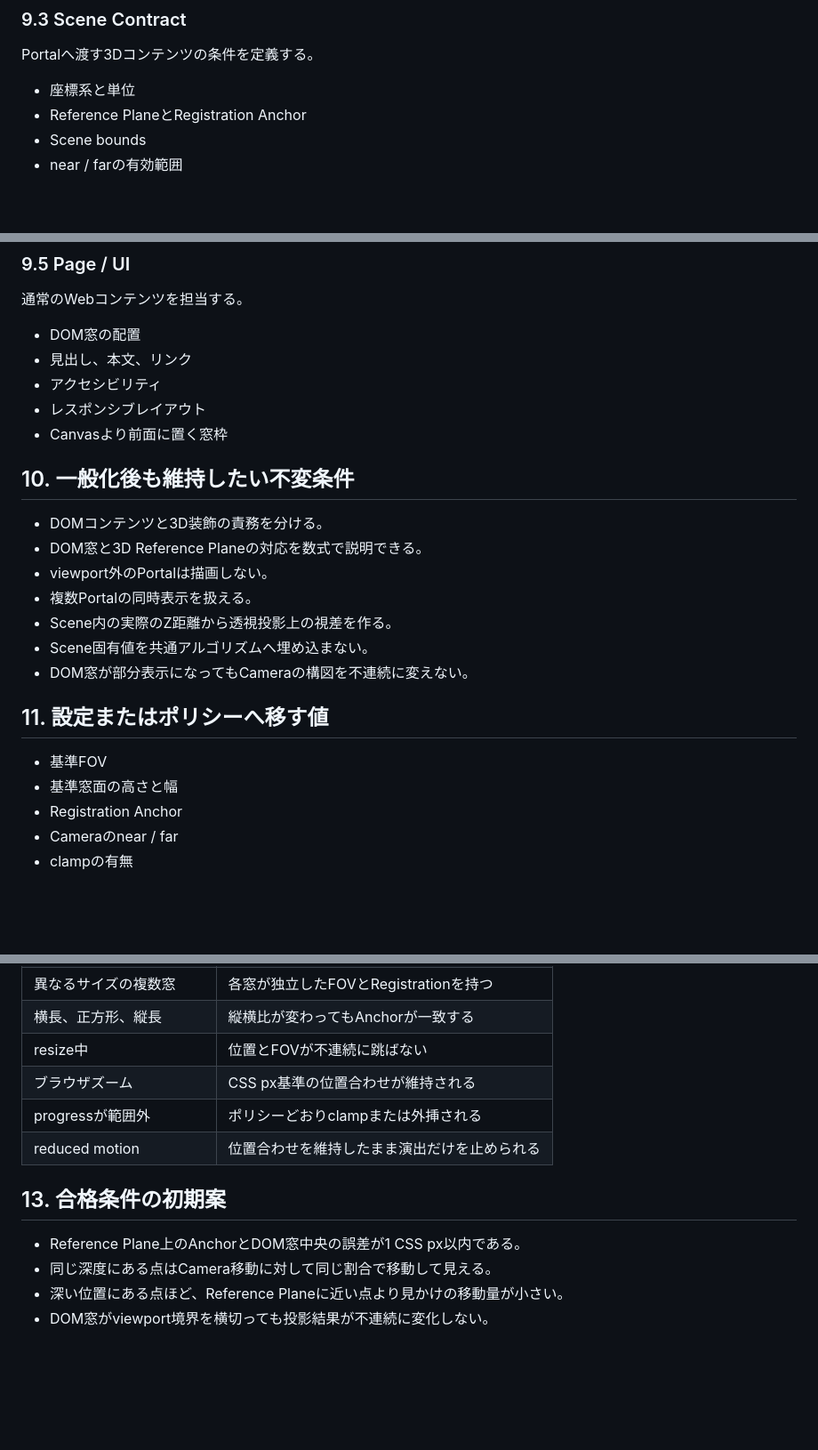
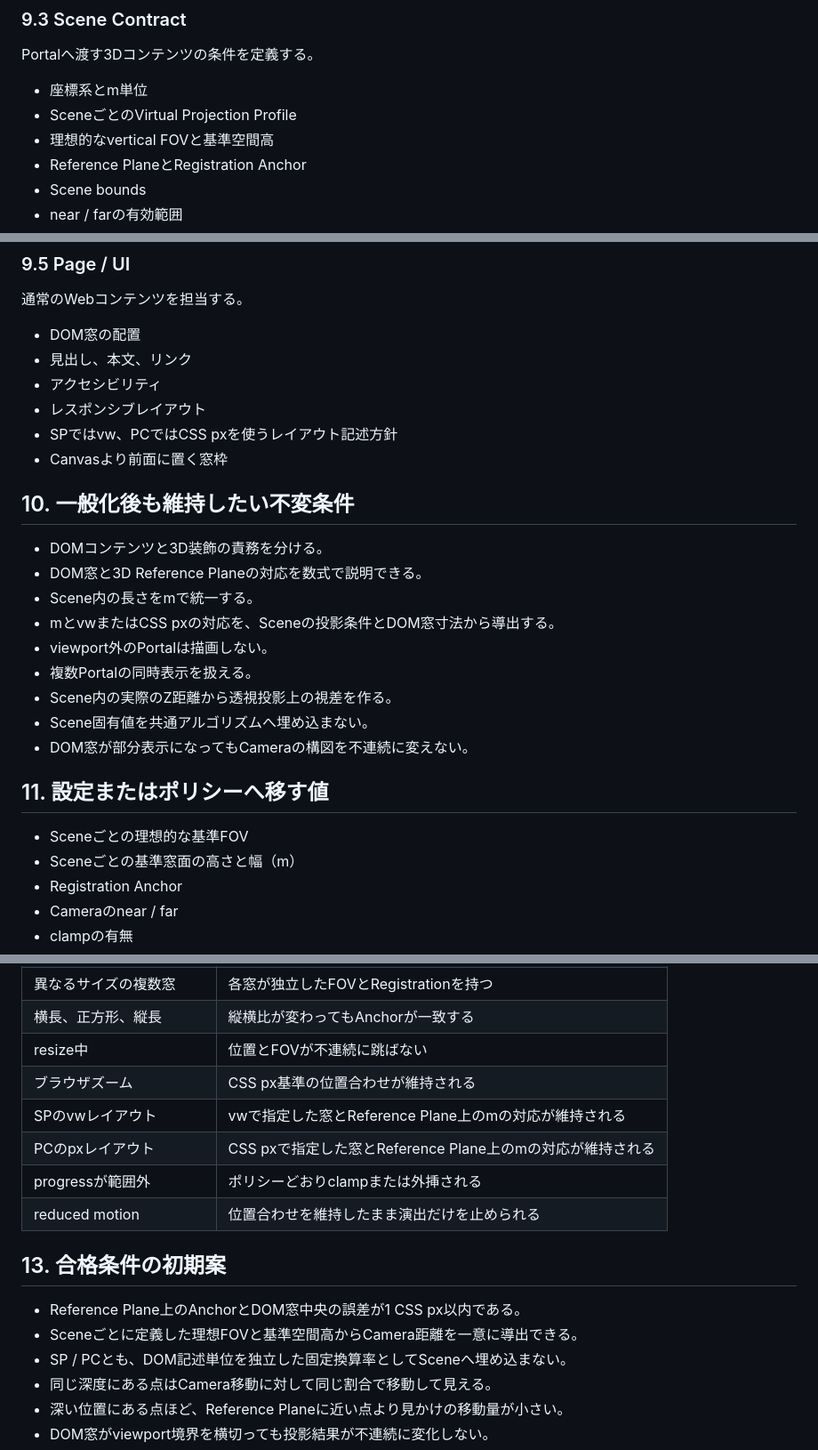
Before and after one commit to novogrammer/parallax-portal-study, a Markdown page: docs/algorithm-overview.md, 3 parts joined by grey strips. Shown at 89% size. Rendered like a GitHub page; blank space fills up the shorter version.

```diff
--- a/docs/algorithm-overview.md
+++ b/docs/algorithm-overview.md
@@ -218,7 +250,9 @@ Registrationへ加える演出を担当する。
 
 Portalへ渡す3Dコンテンツの条件を定義する。
 
-- 座標系と単位
+- 座標系とm単位
+- SceneごとのVirtual Projection Profile
+- 理想的なvertical FOVと基準空間高
 - Reference PlaneとRegistration Anchor
 - Scene bounds
 - near / farの有効範囲
@@ -248,12 +282,15 @@ Portalへ渡す3Dコンテンツの条件を定義する。
 - 見出し、本文、リンク
 - アクセシビリティ
 - レスポンシブレイアウト
+- SPではvw、PCではCSS pxを使うレイアウト記述方針
 - Canvasより前面に置く窓枠
 
 ## 10. 一般化後も維持したい不変条件
 
 - DOMコンテンツと3D装飾の責務を分ける。
 - DOM窓と3D Reference Planeの対応を数式で説明できる。
+- Scene内の長さをmで統一する。
+- mとvwまたはCSS pxの対応を、Sceneの投影条件とDOM窓寸法から導出する。
 - viewport外のPortalは描画しない。
 - 複数Portalの同時表示を扱える。
 - Scene内の実際のZ距離から透視投影上の視差を作る。
@@ -262,8 +299,8 @@ Portalへ渡す3Dコンテンツの条件を定義する。
 
 ## 11. 設定またはポリシーへ移す値
 
-- 基準FOV
-- 基準窓面の高さと幅
+- Sceneごとの理想的な基準FOV
+- Sceneごとの基準窓面の高さと幅（m）
 - Registration Anchor
 - Cameraのnear / far
 - clampの有無
@@ -290,12 +327,16 @@ Portalへ渡す3Dコンテンツの条件を定義する。
 | 横長、正方形、縦長 | 縦横比が変わってもAnchorが一致する |
 | resize中 | 位置とFOVが不連続に跳ばない |
 | ブラウザズーム | CSS px基準の位置合わせが維持される |
+| SPのvwレイアウト | vwで指定した窓とReference Plane上のmの対応が維持される |
+| PCのpxレイアウト | CSS pxで指定した窓とReference Plane上のmの対応が維持される |
 | progressが範囲外 | ポリシーどおりclampまたは外挿される |
 | reduced motion | 位置合わせを維持したまま演出だけを止められる |
 
 ## 13. 合格条件の初期案
 
 - Reference Plane上のAnchorとDOM窓中央の誤差が1 CSS px以内である。
+- Sceneごとに定義した理想FOVと基準空間高からCamera距離を一意に導出できる。
+- SP / PCとも、DOM記述単位を独立した固定換算率としてSceneへ埋め込まない。
 - 同じ深度にある点はCamera移動に対して同じ割合で移動して見える。
 - 深い位置にある点ほど、Reference Planeに近い点より見かけの移動量が小さい。
 - DOM窓がviewport境界を横切っても投影結果が不連続に変化しない。
```
Also changed, not shown: other parts of docs/algorithm-overview.md (+44 -10 lines).
